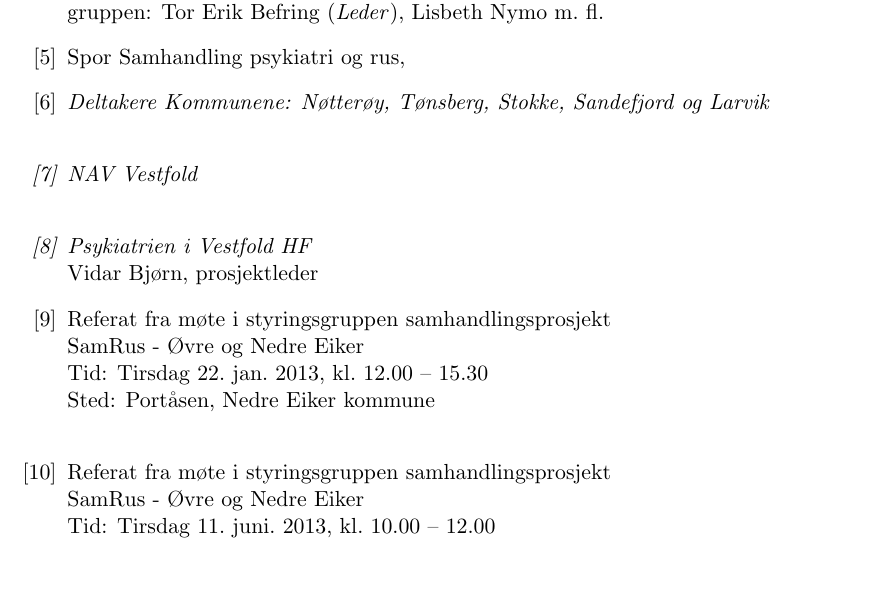
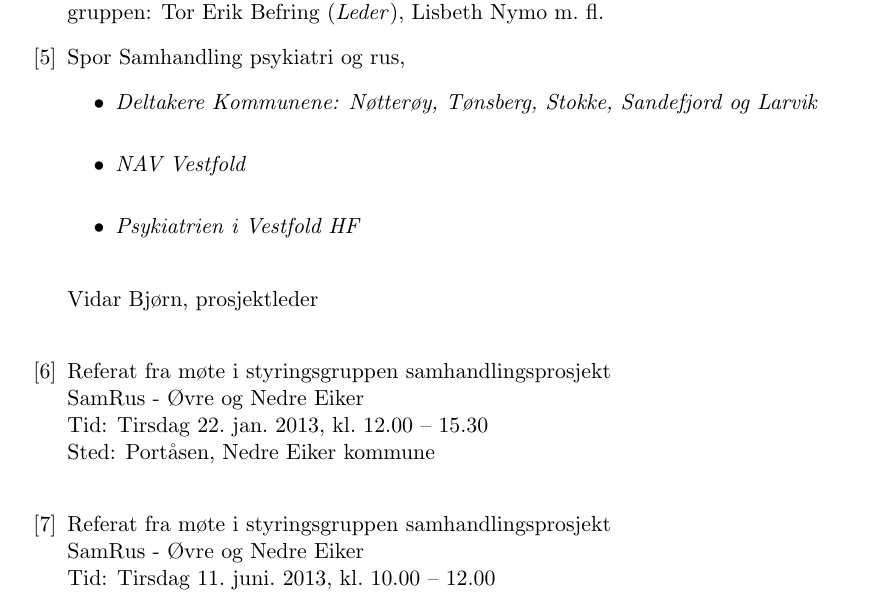
Before and after one commit to pcjawick/SAMRUSrapport, a LaTeX document (Projrap_main.tex): part of page 16 of 18, cut so that both start at the same text, the shorter picture padded with empty space. Compiled offline with pdfLaTeX.

Commit message:
compilert og testet OK
SMå endringer. Hadde glem begi- end statements om itemize

```diff
--- a/Projrap_main.tex
+++ b/Projrap_main.tex
@@ -248,10 +254,12 @@
 
                   \bibitem{sporVf}
                   Spor Samhandling psykiatri og rus,
+                  \begin{itemize}
                   \item \emph{Deltakere Kommunene: Nøtterøy, Tønsberg, Stokke, Sandefjord og Larvik\\
                   \item NAV Vestfold\\
                   \item Psykiatrien i Vestfold HF}\\
-                  Vidar Bjørn, prosjektleder \href{mailto:vibjoe@siv.no}
+                  \end{itemize}
+                  Vidar Bjørn, prosjektleder \href{mailto:vibjoe@siv.no}{}\\
 
                   \bibitem{strgr_mref13-1}
                   Referat fra møte i styringsgruppen samhandlingsprosjekt\\
```
Also changed, not shown: Projrap_main.pdf, Projrap_main.tex (6 more changed lines), 3 other files.
